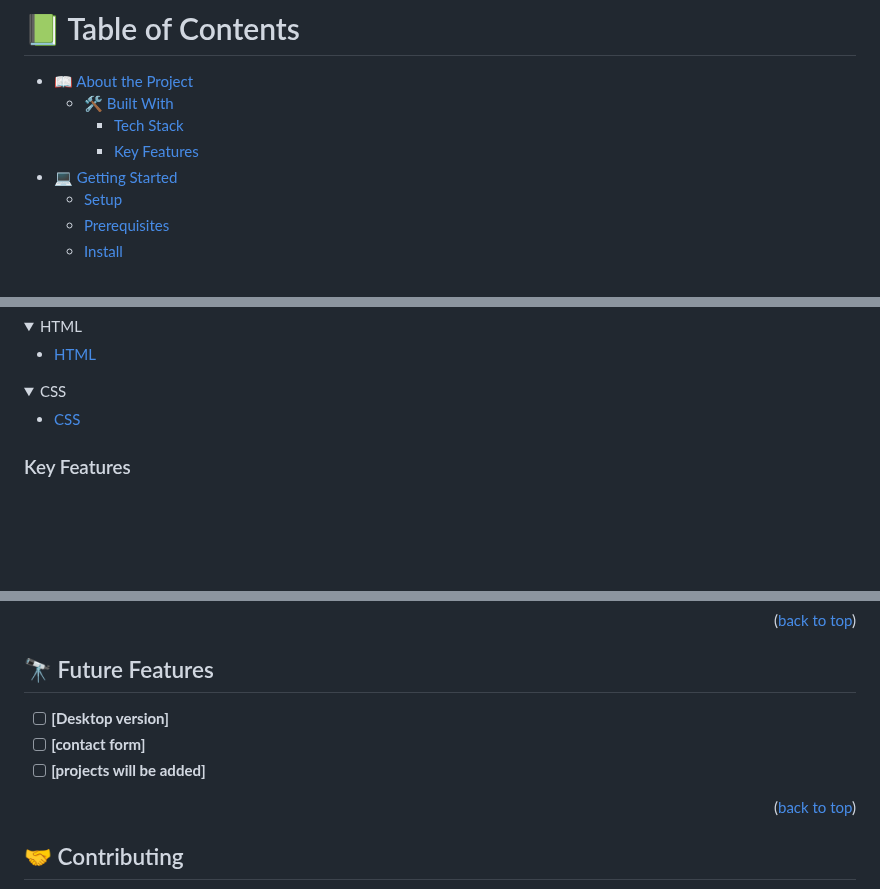
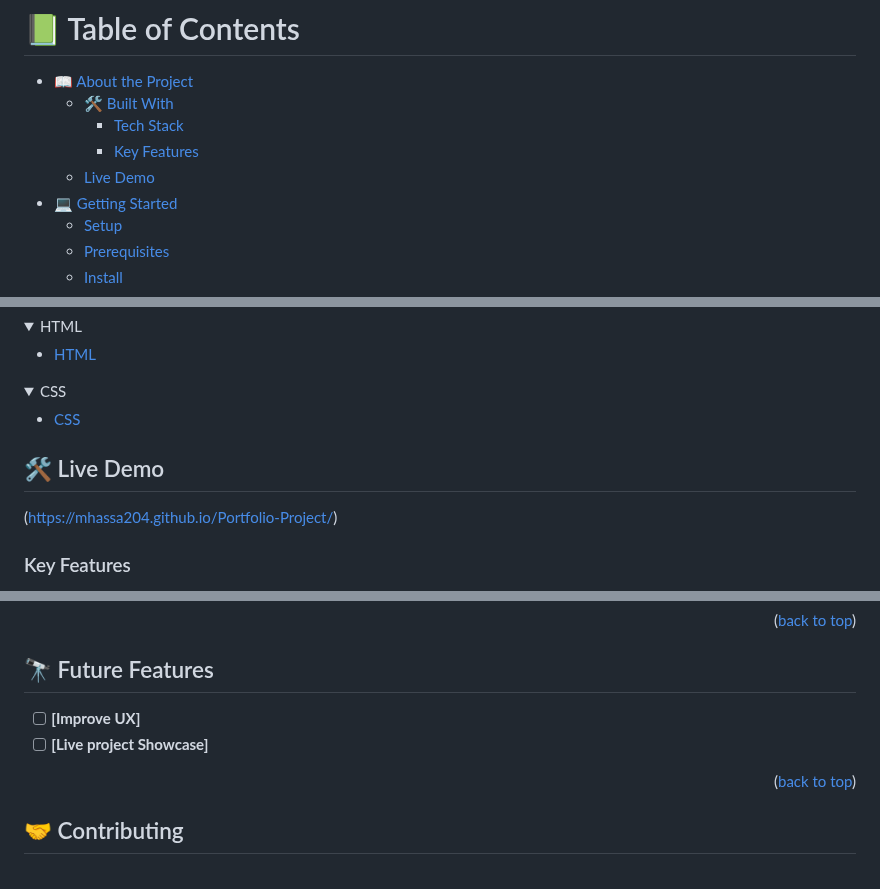
Before and after one commit to mhassa204/Portfolio-Project, a Markdown page: README.md, 3 parts joined by grey strips. GitHub-like rendering; folded sections open; blank space fills up the shorter version.

Commit message:
Added live demo

```diff
--- a/README.md
+++ b/README.md
@@ -37,6 +37,7 @@ After you're finished please remove all the comments and instructions!
   - [🛠 Built With](#built-with)
     - [Tech Stack](#tech-stack)
     - [Key Features](#key-features)
+  - [ Live Demo](#live-demo)
 - [💻 Getting Started](#getting-started)
   - [Setup](#setup)
   - [Prerequisites](#prerequisites)
@@ -73,6 +74,10 @@ After you're finished please remove all the comments and instructions!
     <li><a href="https://www.w3schools.com/css/css_intro.asp">CSS</a></li>
   </ul>
 </details>
+
+## 🛠 Live Demo <a name="live-demo"></a>
+
+(https://mhassa204.github.io/Portfolio-Project/)
 
 <!-- Features -->
 
@@ -132,9 +137,8 @@ npm hint .
 
 ## 🔭 Future Features <a name="future-features"></a>
 
-- [ ] **[Desktop version]**
-- [ ] **[contact form]**
-- [ ] **[projects will be added]**
+- [ ] **[Improve UX]**
+- [ ] **[Live project Showcase]**
 
 <p align="right">(<a href="#readme-top">back to top</a>)</p>
 
```
